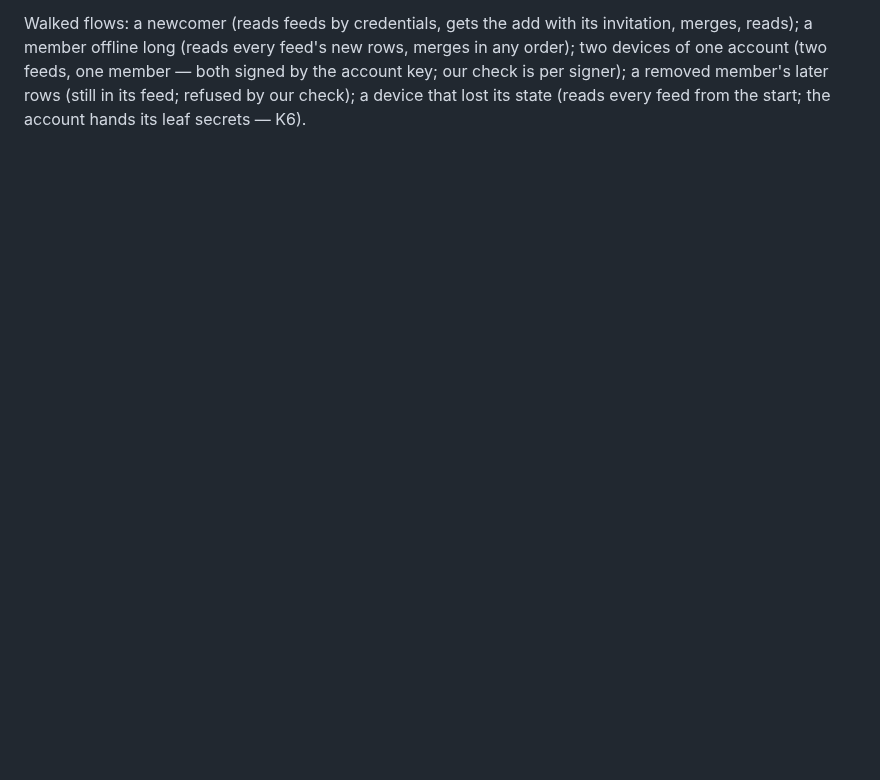
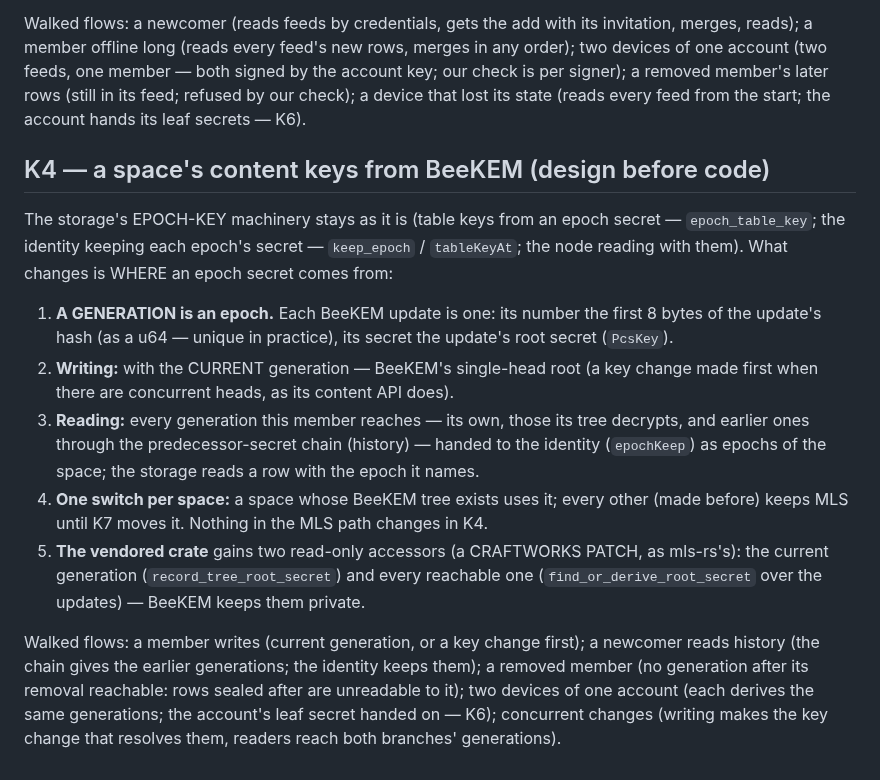
Before and after one commit to craft-ec/craftworks, a Markdown page: docs/proposals/members-and-keys-beekem.md, the part around the change. GitHub-like rendering; blank space fills up the shorter version.

Commit message:
K4 design: a space's content keys from BeeKEM generations
Before code: the storage's epoch-key machinery stays; an epoch secret now
comes from a BeeKEM generation (an update: its number from its hash, its
secret the root secret). Writing with the current generation, reading with
every one reachable (history through the predecessor-secret chain), handed
to the identity as the space's epochs. One switch per space (a BeeKEM tree
or MLS until K7). Two read-only accessors patched into the vendored crate.

```diff
--- a/docs/proposals/members-and-keys-beekem.md
+++ b/docs/proposals/members-and-keys-beekem.md
@@ -143,3 +143,28 @@ Walked flows: a newcomer (reads feeds by credentials, gets the add with its invi
 long (reads every feed's new rows, merges in any order); two devices of one account (two feeds, one member — both
 signed by the account key; our check is per signer); a removed member's later rows (still in its feed; refused by our
 check); a device that lost its state (reads every feed from the start; the account hands its leaf secrets — K6).
+
+## K4 — a space's content keys from BeeKEM (design before code)
+
+The storage's EPOCH-KEY machinery stays as it is (table keys from an epoch secret — `epoch_table_key`; the identity
+keeping each epoch's secret — `keep_epoch` / `tableKeyAt`; the node reading with them). What changes is WHERE an epoch
+secret comes from:
+
+1. **A GENERATION is an epoch.** Each BeeKEM update is one: its number the first 8 bytes of the update's hash (as a u64
+   — unique in practice), its secret the update's root secret (`PcsKey`).
+2. **Writing:** with the CURRENT generation — BeeKEM's single-head root (a key change made first when there are
+   concurrent heads, as its content API does).
+3. **Reading:** every generation this member reaches — its own, those its tree decrypts, and earlier ones through the
+   predecessor-secret chain (history) — handed to the identity (`epochKeep`) as epochs of the space; the storage reads a
+   row with the epoch it names.
+4. **One switch per space:** a space whose BeeKEM tree exists uses it; every other (made before) keeps MLS until K7
+   moves it. Nothing in the MLS path changes in K4.
+5. **The vendored crate** gains two read-only accessors (a CRAFTWORKS PATCH, as mls-rs's): the current generation
+   (`record_tree_root_secret`) and every reachable one (`find_or_derive_root_secret` over the updates) — BeeKEM keeps
+   them private.
+
+Walked flows: a member writes (current generation, or a key change first); a newcomer reads history (the chain gives the
+earlier generations; the identity keeps them); a removed member (no generation after its removal reachable: rows sealed
+after are unreadable to it); two devices of one account (each derives the same generations; the account's leaf secret
+handed on — K6); concurrent changes (writing makes the key change that resolves them, readers reach both branches'
+generations).
```
